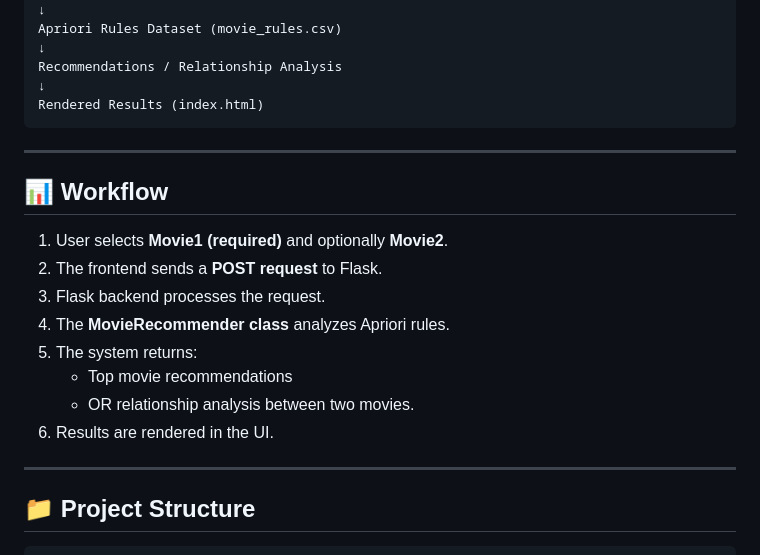
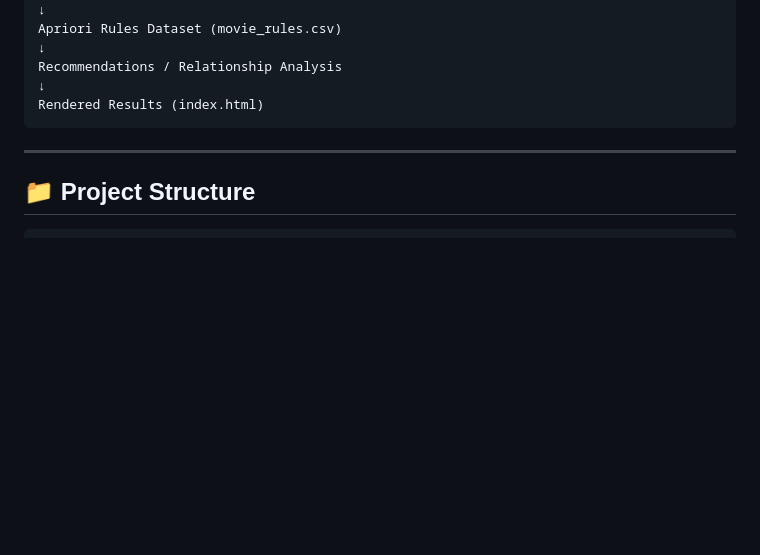
Before and after one commit to AnmolPatel20/NextFlix_Recommendation_System, a Markdown page: README.md, the part around one of its changes. Rendered like a GitHub page; blank space fills up the shorter version.

Commit message:
Update README with workflow diagram and cleanup
Added a workflow diagram to the README and removed the old workflow section.

````diff
--- a/README.md
+++ b/README.md
@@ -74,19 +79,6 @@ Rendered Results (index.html)
 
 ---
 
-## 📊 Workflow
-
-1. User selects **Movie1 (required)** and optionally **Movie2**.
-2. The frontend sends a **POST request** to Flask.
-3. Flask backend processes the request.
-4. The **MovieRecommender class** analyzes Apriori rules.
-5. The system returns:
-   - Top movie recommendations
-   - OR relationship analysis between two movies.
-6. Results are rendered in the UI.
-
----
-
 ## 📁 Project Structure
 
 ```
````
Also changed, not shown: other parts of README.md (+5 -5 lines).
